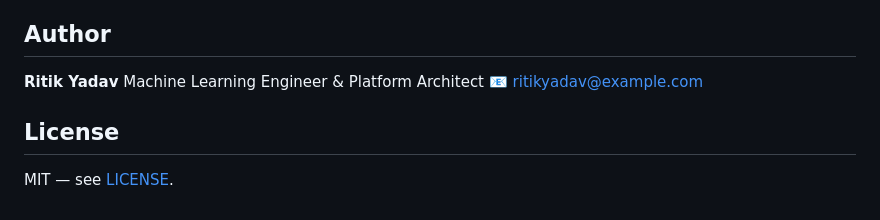
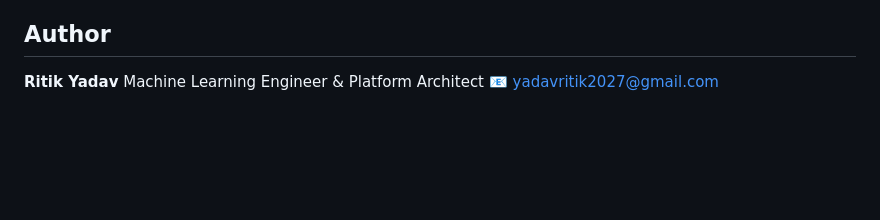
Before and after one commit to ritikyadav-io/AWS-Customer-Churn-Prediction-Model, a Markdown page: README.md, the part around the change. GitHub-like rendering; blank space fills up the shorter version.

```diff
--- a/README.md
+++ b/README.md
@@ -161,9 +161,4 @@ useful for demonstrating real cloud/MLOps skills — follow
 
 **Ritik Yadav**
 Machine Learning Engineer & Platform Architect
-📧 ritikyadav@example.com
-
-
-## License
-
-MIT — see [LICENSE](LICENSE).
+📧 yadavritik2027@gmail.com
```
